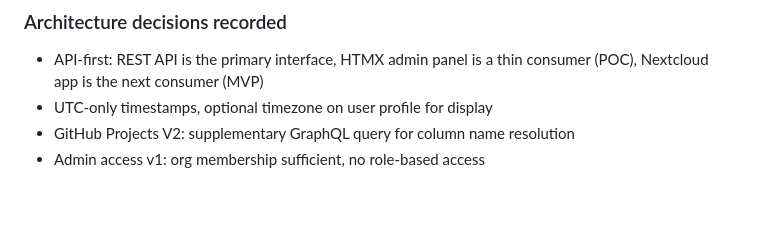
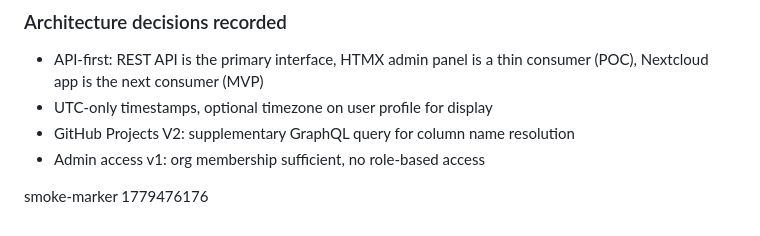
Before and after one commit to MWest2020/Billbird, a Markdown page: CHANGELOG.md, the part around the change. Rendered like a GitHub page; blank space fills up the shorter version.

Commit message:
chore: smoke marker for PR review comment test

```diff
--- a/CHANGELOG.md
+++ b/CHANGELOG.md
@@ -140,3 +140,5 @@ This is a doc-only commit. The running binary continues to honour whatever `ALLO
 - UTC-only timestamps, optional timezone on user profile for display
 - GitHub Projects V2: supplementary GraphQL query for column name resolution
 - Admin access v1: org membership sufficient, no role-based access
+
+smoke-marker 1779476176
```
